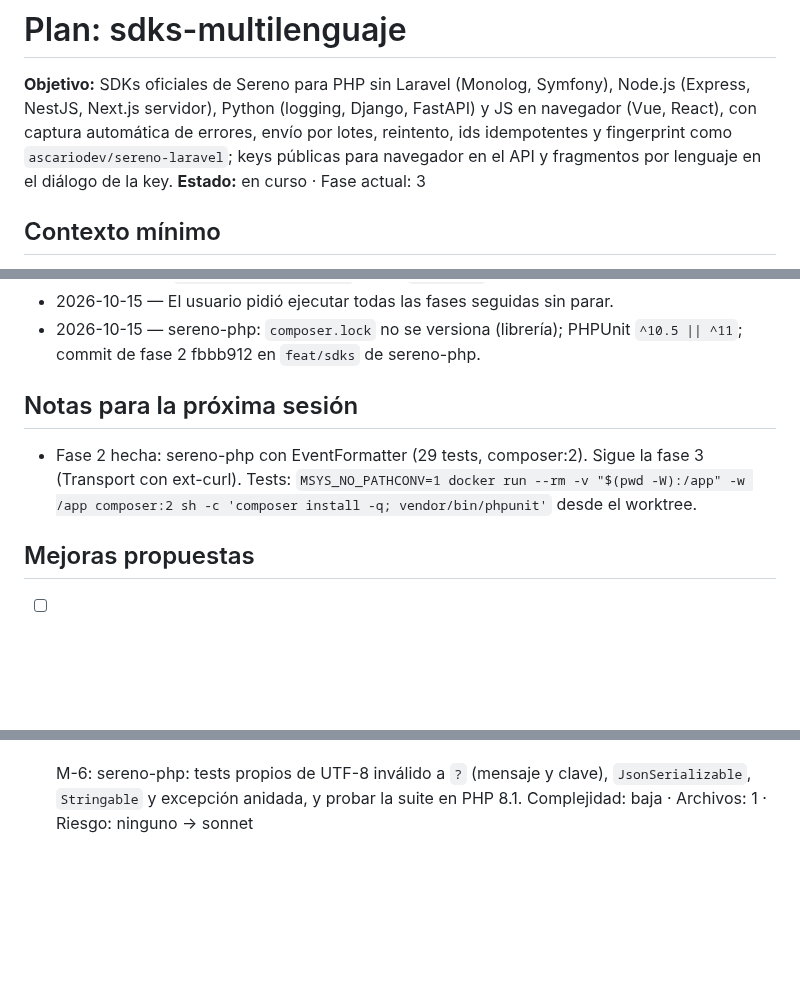
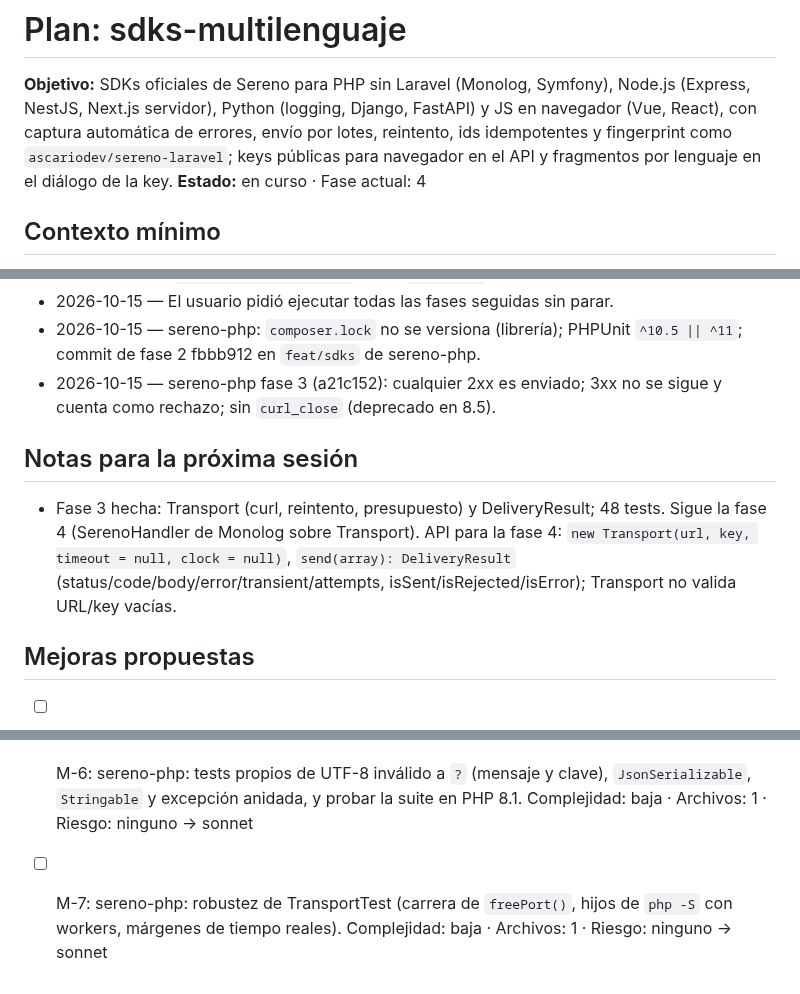
Before and after one commit to ascariodev/sereno, a Markdown page: docs/plans/sdks-multilenguaje.md, 3 parts joined by grey strips. Drawn GitHub-style; blank space fills up the shorter version.

Commit message:
docs: sdks-multilenguaje fase 3, sereno-php transporte

```diff
--- a/docs/plans/sdks-multilenguaje.md
+++ b/docs/plans/sdks-multilenguaje.md
@@ -4,7 +4,7 @@
 Python (logging, Django, FastAPI) y JS en navegador (Vue, React), con captura automática de errores, envío por lotes,
 reintento, ids idempotentes y fingerprint como `ascariodev/sereno-laravel`; keys públicas para navegador en el API y
 fragmentos por lenguaje en el diálogo de la key.
-**Estado:** en curso · Fase actual: 3
+**Estado:** en curso · Fase actual: 4
 
 ## Contexto mínimo
 - Repos: monorepo (`api/`, `web/`, `app/`, `docs/`) y repos hermanos nuevos `../sereno-php`, `../sereno-js` y
@@ -250,9 +250,10 @@ fragmentos por lenguaje en el diálogo de la key.
   commit vacío inicial, y se trabaja en su worktree `.claude/worktrees/sdks` (rama `feat/sdks`) con un commit por fase.
 - 2026-10-15 — El usuario pidió ejecutar todas las fases seguidas sin parar.
 - 2026-10-15 — sereno-php: `composer.lock` no se versiona (librería); PHPUnit `^10.5 || ^11`; commit de fase 2 fbbb912 en `feat/sdks` de sereno-php.
+- 2026-10-15 — sereno-php fase 3 (a21c152): cualquier 2xx es enviado; 3xx no se sigue y cuenta como rechazo; sin `curl_close` (deprecado en 8.5).
 
 ## Notas para la próxima sesión
-- Fase 2 hecha: sereno-php con EventFormatter (29 tests, composer:2). Sigue la fase 3 (Transport con ext-curl). Tests: `MSYS_NO_PATHCONV=1 docker run --rm -v "$(pwd -W):/app" -w /app composer:2 sh -c 'composer install -q; vendor/bin/phpunit'` desde el worktree.
+- Fase 3 hecha: Transport (curl, reintento, presupuesto) y DeliveryResult; 48 tests. Sigue la fase 4 (SerenoHandler de Monolog sobre Transport). API para la fase 4: `new Transport(url, key, timeout = null, clock = null)`, `send(array): DeliveryResult` (status/code/body/error/transient/attempts, isSent/isRejected/isError); Transport no valida URL/key vacías.
 
 ## Mejoras propuestas
 - [ ] M-1: sereno-laravel depende de sereno-php para el formateo y el transporte, en vez de duplicarlos.
@@ -268,3 +269,5 @@ fragmentos por lenguaje en el diálogo de la key.
       Complejidad: baja · Archivos: 1 · Riesgo: ninguno → sonnet
 - [ ] M-6: sereno-php: tests propios de UTF-8 inválido a `?` (mensaje y clave), `JsonSerializable`, `Stringable` y excepción anidada, y probar la suite en PHP 8.1.
       Complejidad: baja · Archivos: 1 · Riesgo: ninguno → sonnet
+- [ ] M-7: sereno-php: robustez de TransportTest (carrera de `freePort()`, hijos de `php -S` con workers, márgenes de tiempo reales).
+      Complejidad: baja · Archivos: 1 · Riesgo: ninguno → sonnet
```
Also changed, not shown: other parts of docs/plans/sdks-multilenguaje.md (+1 -1 lines).
